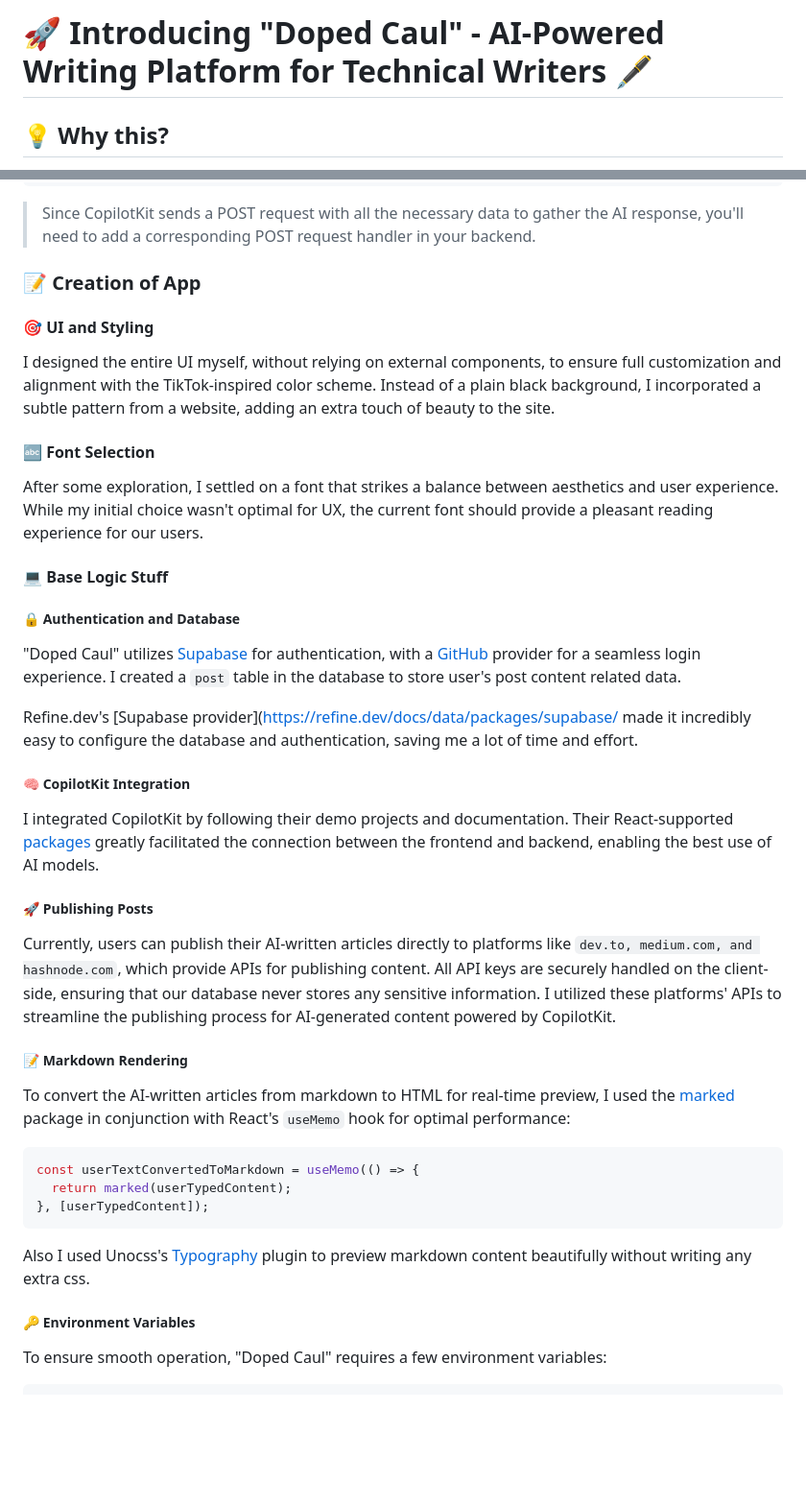
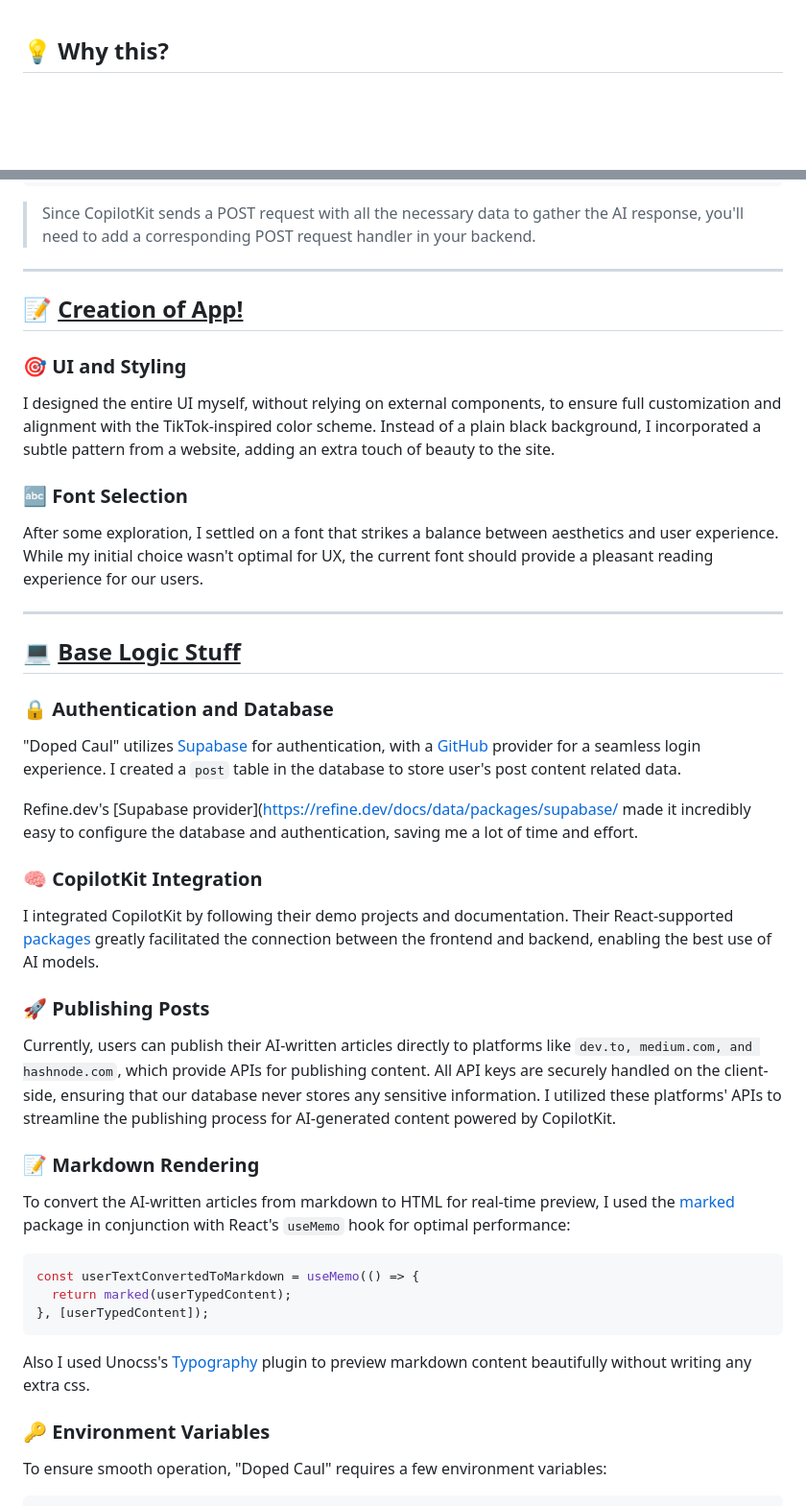
Before and after one commit to ArnavK-09/doped-caul, a Markdown page: blog-outline.md, 2 parts joined by grey strips. Shown at 96% size. GitHub-like rendering; blank space fills up the shorter version.

```diff
--- a/blog-outline.md
+++ b/blog-outline.md
@@ -1,3 +1 @@
-# 🚀 Introducing "Doped Caul" - AI-Powered Writing Platform for Technical Writers 🖋️
-
 ## 💡 Why this?
@@ -51,33 +52,37 @@ app.post("/", async (req, res) => {
 
 > Since CopilotKit sends a POST request with all the necessary data to gather the AI response, you'll need to add a corresponding POST request handler in your backend.
 
-### 📝 Creation of App
+---
 
-#### 🎯 UI and Styling
+## 📝 <u>Creation of App!</u>
+<u> </u>
+### 🎯 UI and Styling
 
 I designed the entire UI myself, without relying on external components, to ensure full customization and alignment with the TikTok-inspired color scheme. Instead of a plain black background, I incorporated a subtle pattern from a website, adding an extra touch of beauty to the site.
 
-#### 🔤 Font Selection
+### 🔤 Font Selection
 
 After some exploration, I settled on a font that strikes a balance between aesthetics and user experience. While my initial choice wasn't optimal for UX, the current font should provide a pleasant reading experience for our users.
 
-#### 💻 Base Logic Stuff
+---
 
-##### 🔒 Authentication and Database
+## 💻 <u>Base Logic Stuff</u>
+<u> </u>
+### 🔒 Authentication and Database
 
 "Doped Caul" utilizes [Supabase](https://supabase.com) for authentication, with a [GitHub](https://github.com) provider for a seamless login experience. I created a `post` table in the database to store user's post content related data.
 
 Refine.dev's [Supabase provider](https://refine.dev/docs/data/packages/supabase/ made it incredibly easy to configure the database and authentication, saving me a lot of time and effort.
 
-##### 🧠 CopilotKit Integration
+### 🧠 CopilotKit Integration
 
 I integrated CopilotKit by following their demo projects and documentation. Their React-supported [packages](https://docs.copilotkit.ai/getting-started/quickstart-textarea) greatly facilitated the connection between the frontend and backend, enabling the best use of AI models.
 
-##### 🚀 Publishing Posts
+### 🚀 Publishing Posts
 
 Currently, users can publish their AI-written articles directly to platforms like `dev.to, medium.com, and hashnode.com`, which provide APIs for publishing content. All API keys are securely handled on the client-side, ensuring that our database never stores any sensitive information. I utilized these platforms' APIs to streamline the publishing process for AI-generated content powered by CopilotKit.
 
-##### 📝 Markdown Rendering
+### 📝 Markdown Rendering
 
 To convert the AI-written articles from markdown to HTML for real-time preview, I used the [marked](https://www.npmjs.com/package/marked) package in conjunction with React's `useMemo` hook for optimal performance:
 
@@ -89,7 +94,7 @@ const userTextConvertedToMarkdown = useMemo(() => {
 
 Also I used Unocss's [Typography](https://unocss.dev/presets/typography) plugin to preview markdown content beautifully without writing any extra css.
 
-##### 🔑 Environment Variables
+### 🔑 Environment Variables
 
 To ensure smooth operation, "Doped Caul" requires a few environment variables:
 
```
Also changed, not shown: other parts of blog-outline.md (+20 -11 lines).
